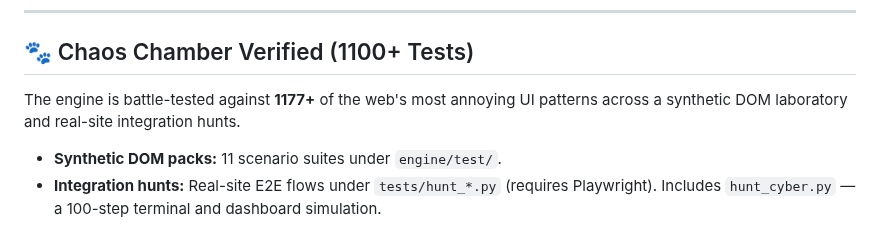
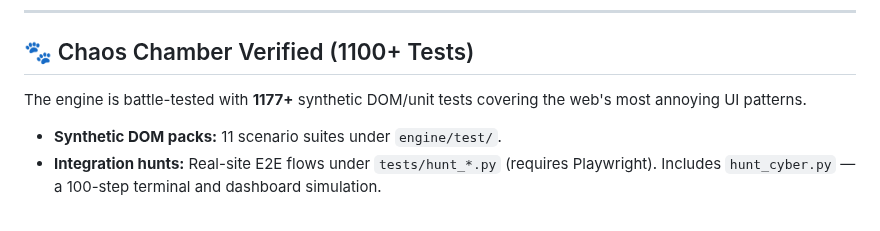
Before and after one commit to alexbeatnik/ManulEngine, a Markdown page: README.md, the part around the change. Rendered like a GitHub page.

Commit message:
fix(docs): update Copilot instructions and README for clarity and accuracy

```diff
--- a/README.md
+++ b/README.md
@@ -193,7 +193,7 @@ if __name__ == "__main__":
 
 ## 🐾 Chaos Chamber Verified (1100+ Tests)
 
-The engine is battle-tested against **1177+** of the web's most annoying UI patterns across a synthetic DOM laboratory and real-site integration hunts.
+The engine is battle-tested with **1177+** synthetic DOM/unit tests covering the web's most annoying UI patterns.
 
 * **Synthetic DOM packs:** 11 scenario suites under `engine/test/`.
 * **Integration hunts:** Real-site E2E flows under `tests/hunt_*.py` (requires Playwright). Includes `hunt_cyber.py` — a 100-step terminal and dashboard simulation.
```
Also changed, not shown: .github/copilot-instructions.md (+13 -11 lines).
